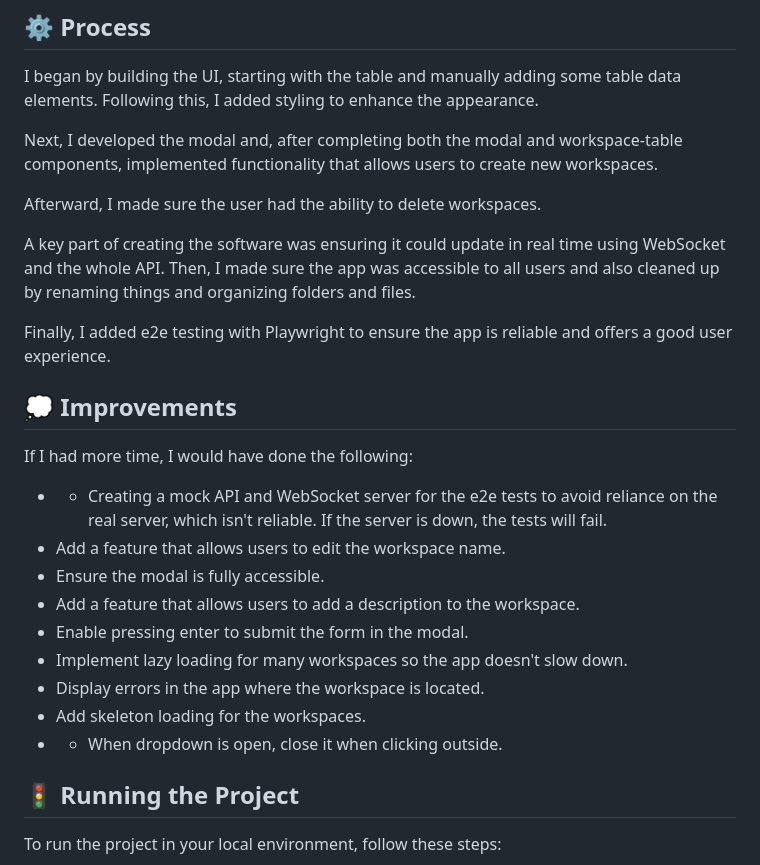
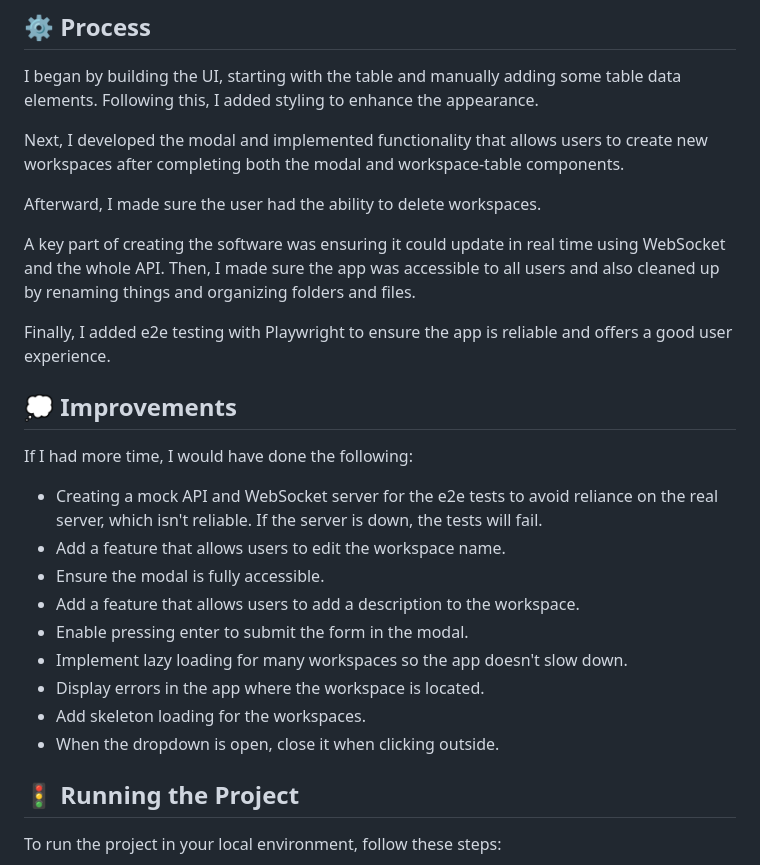
Before and after one commit to mirayatech/codesphere-test, a Markdown page: README.md, the part around the change. Drawn GitHub-style.

Commit message:
update: README

```diff
--- a/README.md
+++ b/README.md
@@ -27,7 +27,7 @@ Users can add new workspaces, manage workspaces, and enjoy live interaction.
 
 I began by building the UI, starting with the table and manually adding some table data elements. Following this, I added styling to enhance the appearance.
 
-Next, I developed the modal and, after completing both the modal and workspace-table components, implemented functionality that allows users to create new workspaces.
+Next, I developed the modal and implemented functionality that allows users to create new workspaces after completing both the modal and workspace-table components.
 
 Afterward, I made sure the user had the ability to delete workspaces.
 
@@ -39,7 +39,7 @@ Finally, I added e2e testing with Playwright to ensure the app is reliable and o
 
 If I had more time, I would have done the following:
 
-- - Creating a mock API and WebSocket server for the e2e tests to avoid reliance on the real server, which isn't reliable. If the server is down, the tests will fail.
+- Creating a mock API and WebSocket server for the e2e tests to avoid reliance on the real server, which isn't reliable. If the server is down, the tests will fail.
 - Add a feature that allows users to edit the workspace name.
 - Ensure the modal is fully accessible.
 - Add a feature that allows users to add a description to the workspace.
@@ -47,7 +47,7 @@ If I had more time, I would have done the following:
 - Implement lazy loading for many workspaces so the app doesn't slow down.
 - Display errors in the app where the workspace is located.
 - Add skeleton loading for the workspaces.
-- - When dropdown is open, close it when clicking outside.
+- When the dropdown is open, close it when clicking outside.
 
 ## 🚦 Running the Project
 
```
